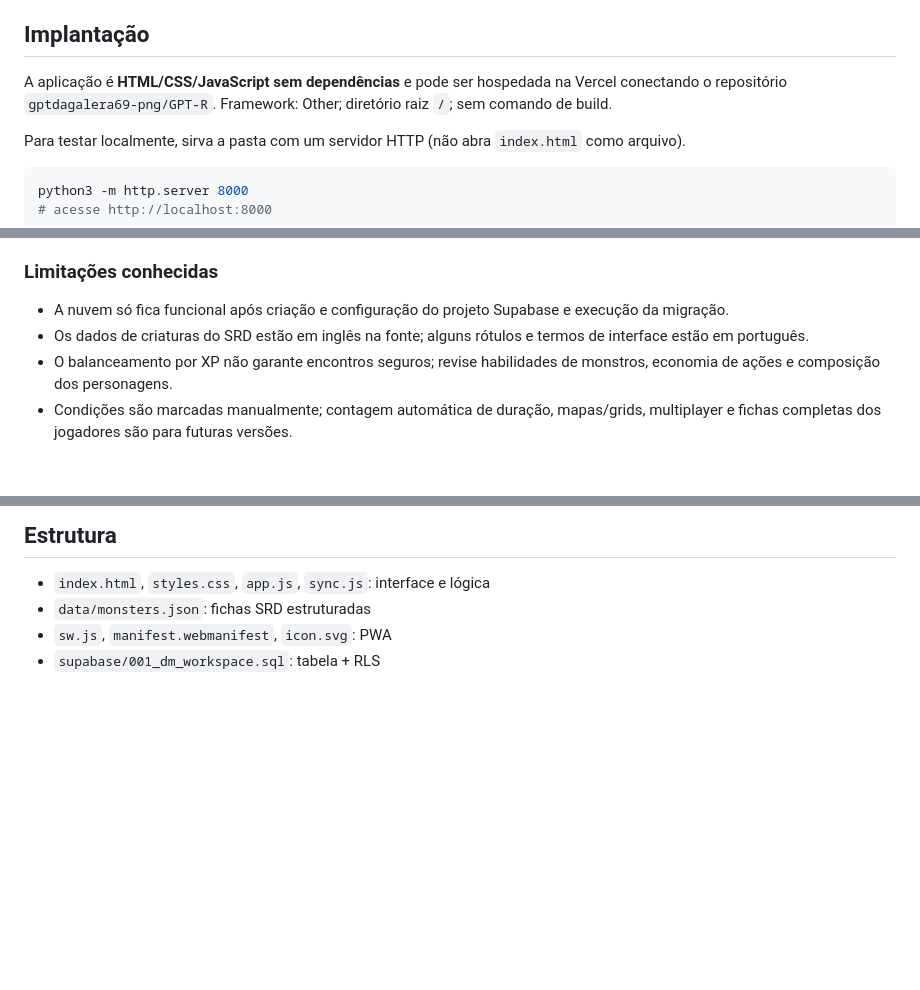
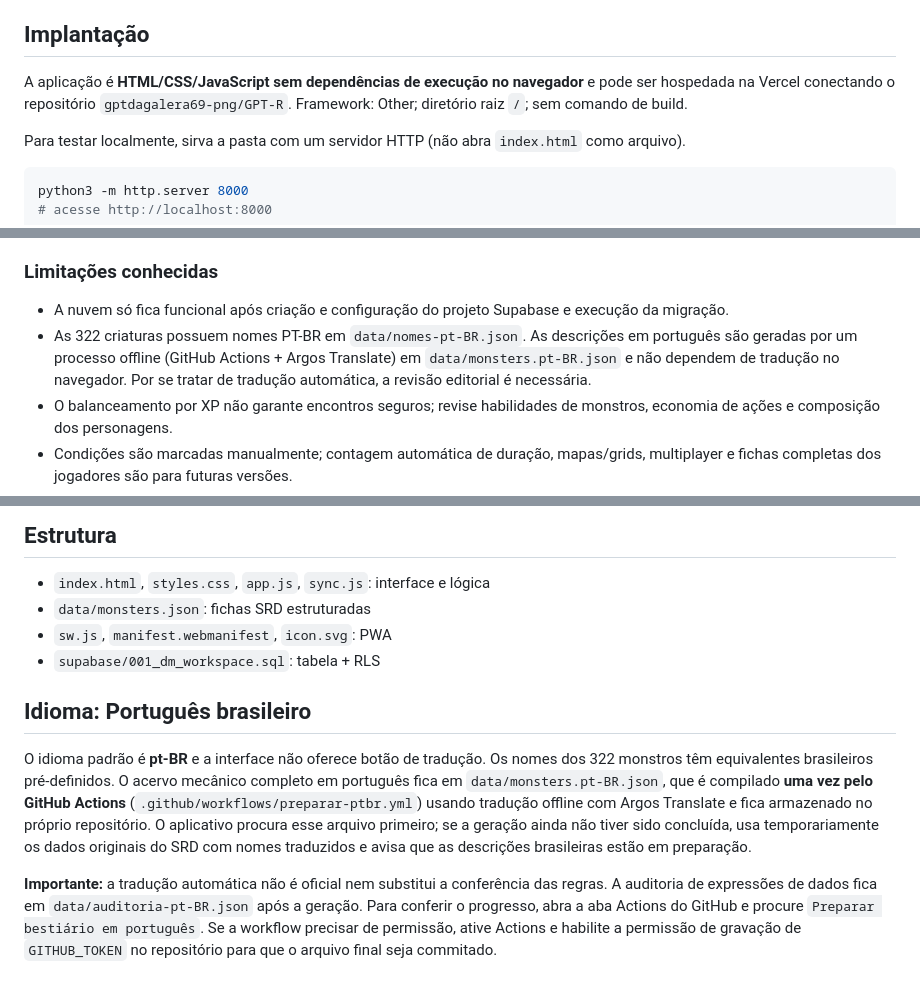
Before and after one commit to gptdagalera69-png/GPT-R, a Markdown page: README.md, 3 parts joined by grey strips. Drawn GitHub-style; blank space fills up the shorter version.

Commit message:
docs: explicar idioma PT-BR nativo e geracao offline das descricoes

```diff
--- a/README.md
+++ b/README.md
@@ -17,7 +17,7 @@ Ferramenta web para mestres de D&D (2024/2025), em português, com layout adapta
 - Sincronização **opt-in** com um projeto Supabase com autenticação e RLS
 
 ## Implantação
-A aplicação é **HTML/CSS/JavaScript sem dependências** e pode ser hospedada na Vercel conectando o repositório `gptdagalera69-png/GPT-R`. Framework: Other; diretório raiz `/`; sem comando de build.
+A aplicação é **HTML/CSS/JavaScript sem dependências de execução no navegador** e pode ser hospedada na Vercel conectando o repositório `gptdagalera69-png/GPT-R`. Framework: Other; diretório raiz `/`; sem comando de build.
 
 Para testar localmente, sirva a pasta com um servidor HTTP (não abra `index.html` como arquivo).
 
@@ -37,7 +37,7 @@ python3 -m http.server 8000
 
 ### Limitações conhecidas
 - A nuvem só fica funcional após criação e configuração do projeto Supabase e execução da migração.
-- Os dados de criaturas do SRD estão em inglês na fonte; alguns rótulos e termos de interface estão em português.
+- As 322 criaturas possuem nomes PT-BR em `data/nomes-pt-BR.json`. As descrições em português são geradas por um processo offline (GitHub Actions + Argos Translate) em `data/monsters.pt-BR.json` e não dependem de tradução no navegador. Por se tratar de tradução automática, a revisão editorial é necessária.
 - O balanceamento por XP não garante encontros seguros; revise habilidades de monstros, economia de ações e composição dos personagens.
 - Condições são marcadas manualmente; contagem automática de duração, mapas/grids, multiplayer e fichas completas dos jogadores são para futuras versões.
 - Se dois dispositivos alterarem a mesma sessão ao mesmo tempo, pode prevalecer o salvamento mais recente; evite edições concorrentes.
@@ -58,3 +58,9 @@ Este aplicativo não oferece PDFs comerciais nem afirma conter todas as criatura
 - `data/monsters.json`: fichas SRD estruturadas
 - `sw.js`, `manifest.webmanifest`, `icon.svg`: PWA
 - `supabase/001_dm_workspace.sql`: tabela + RLS
+
+## Idioma: Português brasileiro
+
+O idioma padrão é **pt-BR** e a interface não oferece botão de tradução. Os nomes dos 322 monstros têm equivalentes brasileiros pré-definidos. O acervo mecânico completo em português fica em `data/monsters.pt-BR.json`, que é compilado **uma vez pelo GitHub Actions** (`.github/workflows/preparar-ptbr.yml`) usando tradução offline com Argos Translate e fica armazenado no próprio repositório. O aplicativo procura esse arquivo primeiro; se a geração ainda não tiver sido concluída, usa temporariamente os dados originais do SRD com nomes traduzidos e avisa que as descrições brasileiras estão em preparação.
+
+**Importante:** a tradução automática não é oficial nem substitui a conferência das regras. A auditoria de expressões de dados fica em `data/auditoria-pt-BR.json` após a geração. Para conferir o progresso, abra a aba Actions do GitHub e procure `Preparar bestiário em português`. Se a workflow precisar de permissão, ative Actions e habilite a permissão de gravação de `GITHUB_TOKEN` no repositório para que o arquivo final seja commitado.
```
